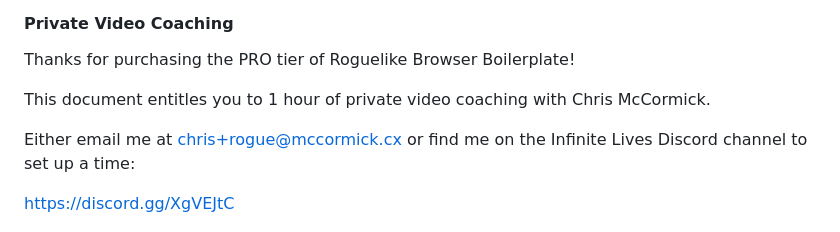
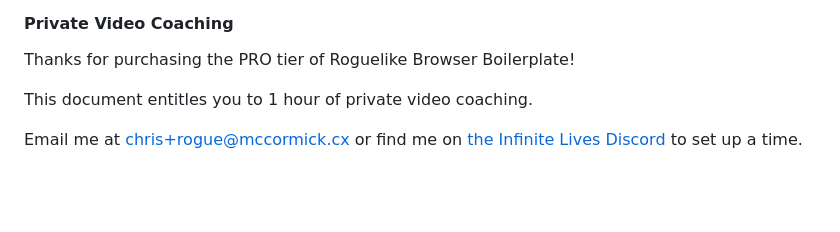
Before and after one commit to chr15m/roguelike-browser-boilerplate, a Markdown page: roguelike-browser-boilerplate-private-coaching.md, the part around the change. Rendered like a GitHub page; blank space fills up the shorter version.

```diff
--- a/roguelike-browser-boilerplate-private-coaching.md
+++ b/roguelike-browser-boilerplate-private-coaching.md
@@ -2,10 +2,8 @@
 
 Thanks for purchasing the PRO tier of Roguelike Browser Boilerplate!
 
-This document entitles you to 1 hour of private video coaching with Chris McCormick.
+This document entitles you to 1 hour of private video coaching.
 
-Either email me at [chris+rogue@mccormick.cx](mailto:chris+rogue@mccormick.cx) or find me on the Infinite Lives Discord channel to set up a time:
-
-<https://discord.gg/XgVEJtC>
+Email me at [chris+rogue@mccormick.cx](mailto:chris+rogue@mccormick.cx) or find me on [the Infinite Lives Discord](https://discord.gg/XgVEJtC) to set up a time.
 
 ![](./01coin.gif)
```
Also changed, not shown: screenshots/PDF.png, 2 other files.
